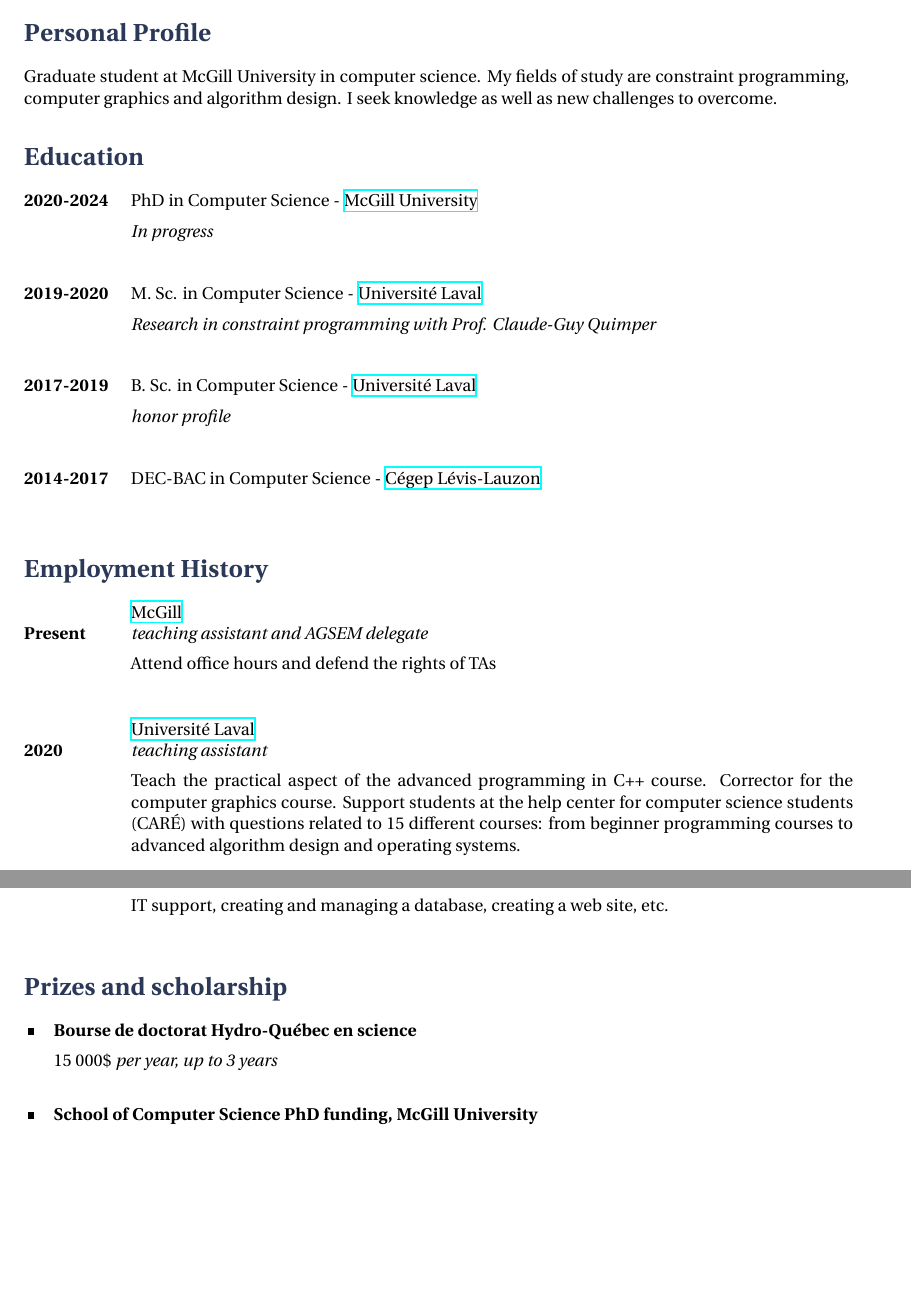
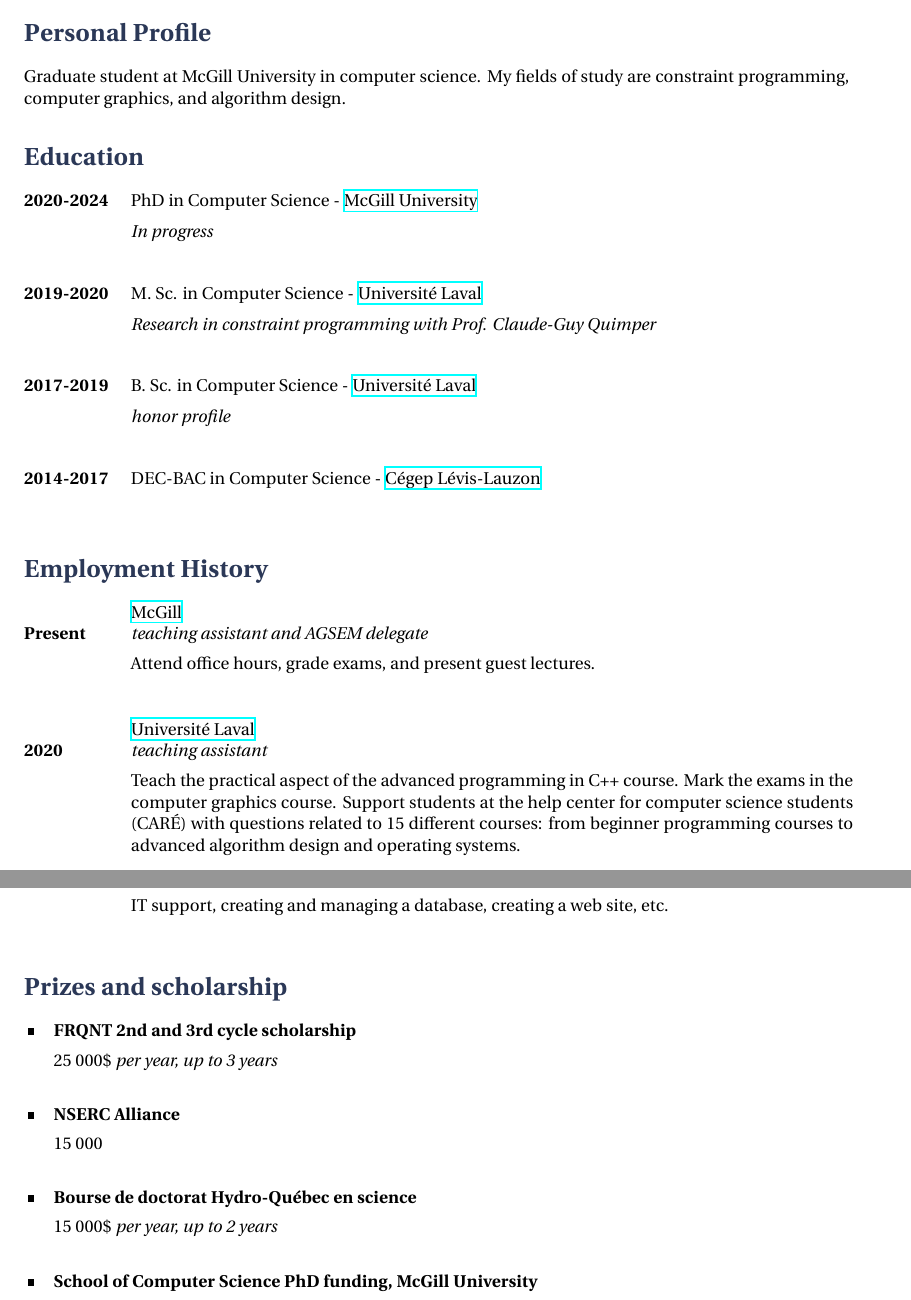
Before and after one commit to AlexandreMercierAubin/CV, a LaTeX CV (cv.tex): two parts of pages 1 and 2 of 3, joined at a grey line, cut so that both start at the same text, the shorter picture padded with empty space. Compiled offline with XeLaTeX.

Commit message:
some small updates

```diff
--- a/cv.tex
+++ b/cv.tex
@@ -58,7 +58,7 @@
 
 \section{Personal Profile}
 
-Graduate student at McGill University in computer science. My fields of study are constraint programming, computer graphics and algorithm design. I seek knowledge as well as new challenges to overcome.
+Graduate student at McGill University in computer science. My fields of study are constraint programming, computer graphics, and algorithm design.
 
 %----------------------------------------------------------------------------------------
 %	EDUCATION SECTION
@@ -101,14 +101,14 @@
 {McGill}
 {mcgill.ca}
 {teaching assistant and AGSEM delegate}
-{Attend office hours and defend the rights of TAs}
+{Attend office hours, grade exams, and present guest lectures.}
 
 \job
 {}{2020}
 {Université Laval}
 {https://www.ulaval.ca/en/}
 {teaching assistant}
-{Teach the practical aspect of the advanced programming in C++ course. Corrector for the computer graphics course. Support students at the help center for computer science students (CARÉ) with questions related to 15 different courses: from beginner programming courses to advanced algorithm design and operating systems.}
+{Teach the practical aspect of the advanced programming in C++ course. Mark the exams in the computer graphics course. Support students at the help center for computer science students (CARÉ) with questions related to 15 different courses: from beginner programming courses to advanced algorithm design and operating systems.}
 
 \job
 {2018/05,}{2018/09}
@@ -148,9 +148,19 @@
 
 \section{Prizes and scholarship}
 
+\skillgroup{FRQNT 2nd and 3rd cycle scholarship}
+{
+ 25 000\$ \textit{per year, up to 3 years} \\
+}
+
+\skillgroup{NSERC Alliance}
+{
+ 15 000 \\
+}
+
 \skillgroup{Bourse de doctorat Hydro-Québec en science}
 {
- 15 000\$ \textit{per year, up to 3 years} \\
+ 15 000\$ \textit{per year, up to 2 years} \\
 }
 
 \skillgroup{School of Computer Science PhD funding, McGill University}
```
Also changed, not shown: cv.pdf, cv.tex (2 more changed lines).
